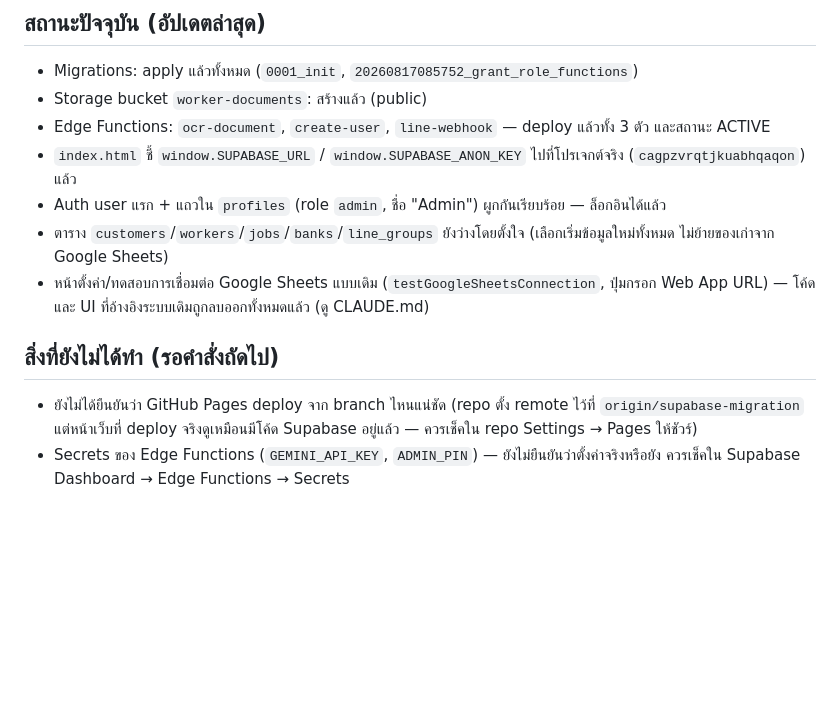
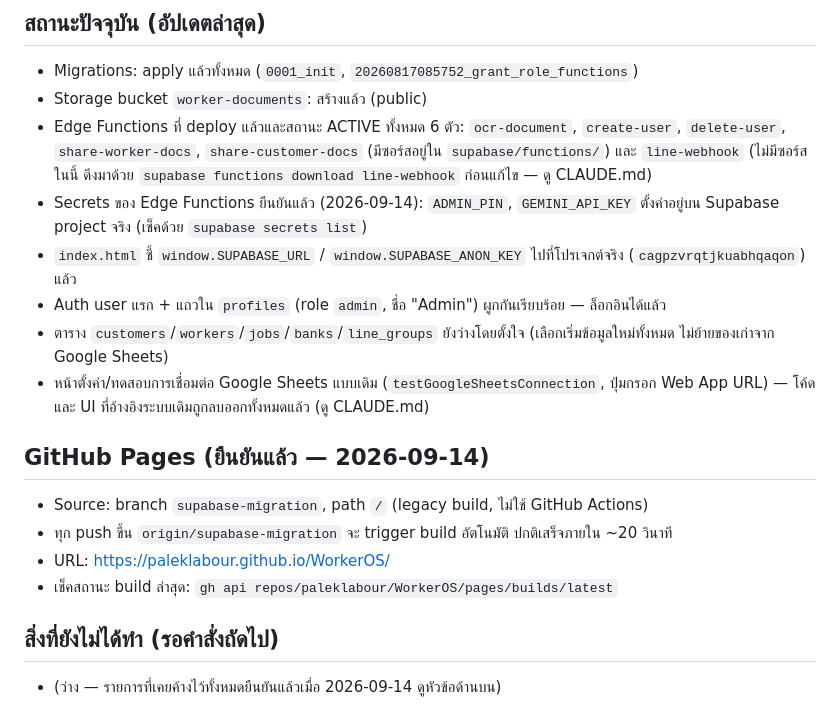
Before and after one commit to paleklabour/WorkerOS, a Markdown page: DEPLOY_SUPABASE.md, the part around the change. Drawn GitHub-style; blank space fills up the shorter version.

Commit message:
Document verified GitHub Pages source and Edge Function secrets
- Confirmed GitHub Pages builds from origin/supabase-migration (root
  path, legacy build) via `gh api .../pages`
- Confirmed ADMIN_PIN and GEMINI_API_KEY secrets are set on the live
  Supabase project via `supabase secrets list`
- Noted 3 more deployed Edge Functions (delete-user, share-worker-docs,
  share-customer-docs) not previously listed in this doc

Co-Authored-By: Claude Sonnet 5 <noreply@anthropic.com>
Claude-Session: https://claude.ai/code/session_01Lj4k5qtR9P6M143xALmJnN

```diff
--- a/DEPLOY_SUPABASE.md
+++ b/DEPLOY_SUPABASE.md
@@ -48,12 +48,18 @@ window.SUPABASE_ANON_KEY = "eyJ...";   // anon public key เท่านั้
 ## สถานะปัจจุบัน (อัปเดตล่าสุด)
 - Migrations: apply แล้วทั้งหมด (`0001_init`, `20260817085752_grant_role_functions`)
 - Storage bucket `worker-documents`: สร้างแล้ว (public)
-- Edge Functions: `ocr-document`, `create-user`, `line-webhook` — deploy แล้วทั้ง 3 ตัว และสถานะ ACTIVE
+- Edge Functions ที่ deploy แล้วและสถานะ ACTIVE ทั้งหมด 6 ตัว: `ocr-document`, `create-user`, `delete-user`, `share-worker-docs`, `share-customer-docs` (มีซอร์สอยู่ใน `supabase/functions/`) และ `line-webhook` (ไม่มีซอร์สในนี้ ดึงมาด้วย `supabase functions download line-webhook` ก่อนแก้ไข — ดู CLAUDE.md)
+- Secrets ของ Edge Functions ยืนยันแล้ว (2026-09-14): `ADMIN_PIN`, `GEMINI_API_KEY` ตั้งค่าอยู่บน Supabase project จริง (เช็คด้วย `supabase secrets list`)
 - `index.html` ชี้ `window.SUPABASE_URL` / `window.SUPABASE_ANON_KEY` ไปที่โปรเจกต์จริง (`cagpzvrqtjkuabhqaqon`) แล้ว
 - Auth user แรก + แถวใน `profiles` (role `admin`, ชื่อ "Admin") ผูกกันเรียบร้อย — ล็อกอินได้แล้ว
 - ตาราง `customers`/`workers`/`jobs`/`banks`/`line_groups` ยังว่างโดยตั้งใจ (เลือกเริ่มข้อมูลใหม่ทั้งหมด ไม่ย้ายของเก่าจาก Google Sheets)
 - หน้าตั้งค่า/ทดสอบการเชื่อมต่อ Google Sheets แบบเดิม (`testGoogleSheetsConnection`, ปุ่มกรอก Web App URL) — โค้ดและ UI ที่อ้างอิงระบบเดิมถูกลบออกทั้งหมดแล้ว (ดู CLAUDE.md)
 
+## GitHub Pages (ยืนยันแล้ว — 2026-09-14)
+- Source: branch `supabase-migration`, path `/` (legacy build, ไม่ใช้ GitHub Actions)
+- ทุก push ขึ้น `origin/supabase-migration` จะ trigger build อัตโนมัติ ปกติเสร็จภายใน ~20 วินาที
+- URL: https://paleklabour.github.io/WorkerOS/
+- เช็คสถานะ build ล่าสุด: `gh api repos/paleklabour/WorkerOS/pages/builds/latest`
+
 ## สิ่งที่ยังไม่ได้ทำ (รอคำสั่งถัดไป)
-- ยังไม่ได้ยืนยันว่า GitHub Pages deploy จาก branch ไหนแน่ชัด (repo ตั้ง remote ไว้ที่ `origin/supabase-migration` แต่หน้าเว็บที่ deploy จริงดูเหมือนมีโค้ด Supabase อยู่แล้ว — ควรเช็คใน repo Settings → Pages ให้ชัวร์)
-- Secrets ของ Edge Functions (`GEMINI_API_KEY`, `ADMIN_PIN`) — ยังไม่ยืนยันว่าตั้งค่าจริงหรือยัง ควรเช็คใน Supabase Dashboard → Edge Functions → Secrets
+- (ว่าง — รายการที่เคยค้างไว้ทั้งหมดยืนยันแล้วเมื่อ 2026-09-14 ดูหัวข้อด้านบน)
```
